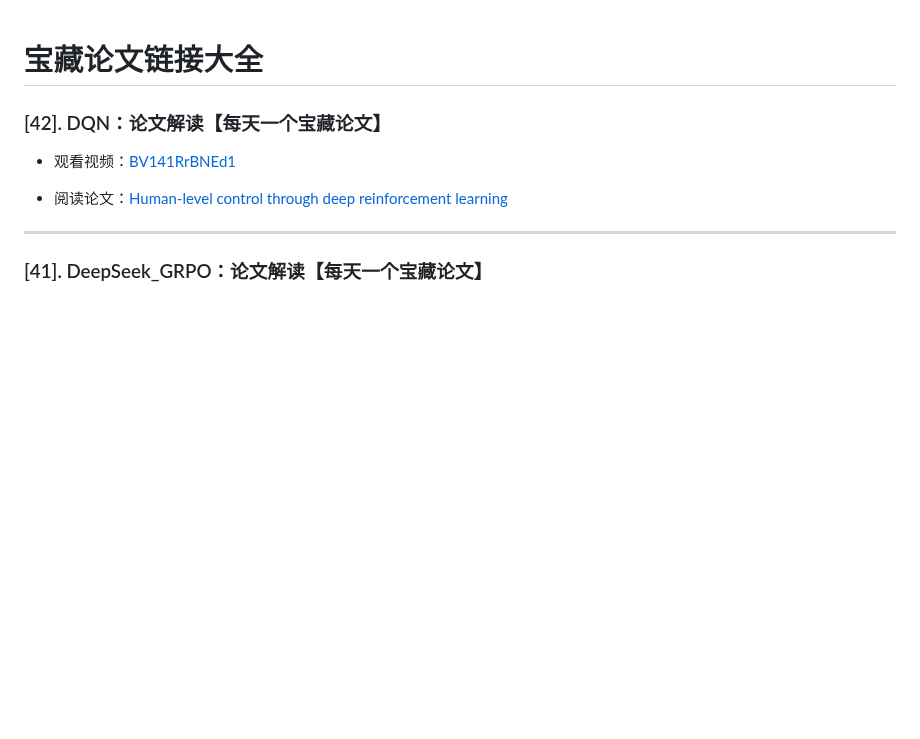
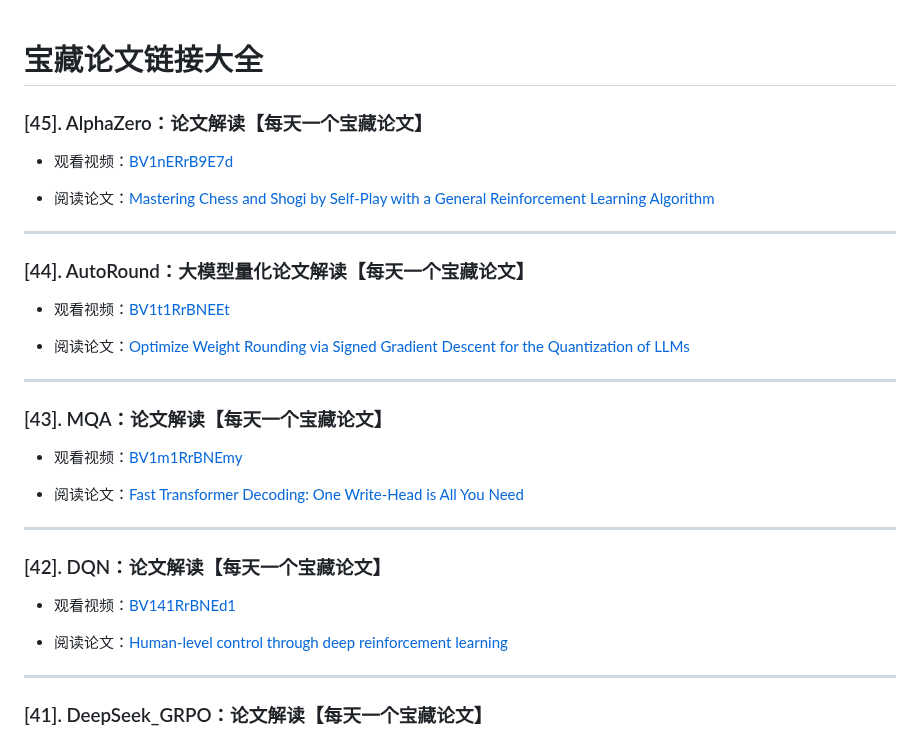
Before and after one commit to HaiPenglai/Treasure-Questions, a Markdown page: 宝藏论文链接大全/README.md, the part around the change. Rendered like a GitHub page; blank space fills up the shorter version.

```diff
--- a/宝藏论文链接大全/README.md
+++ b/宝藏论文链接大全/README.md
@@ -1,4 +1,25 @@
 # 宝藏论文链接大全
+### [45]. AlphaZero：论文解读【每天一个宝藏论文】
+- 观看视频：[BV1nERrB9E7d](https://www.bilibili.com/video/BV1nERrB9E7d)
+
+- 阅读论文：[Mastering Chess and Shogi by Self-Play with a General Reinforcement Learning Algorithm](https://arxiv.org/pdf/1712.01815.pdf)
+
+---
+
+### [44]. AutoRound：大模型量化论文解读【每天一个宝藏论文】
+- 观看视频：[BV1t1RrBNEEt](https://www.bilibili.com/video/BV1t1RrBNEEt)
+
+- 阅读论文：[Optimize Weight Rounding via Signed Gradient Descent for the Quantization of LLMs](https://arxiv.org/pdf/2309.05516.pdf)
+
+---
+
+### [43]. MQA：论文解读【每天一个宝藏论文】
+- 观看视频：[BV1m1RrBNEmy](https://www.bilibili.com/video/BV1m1RrBNEmy)
+
+- 阅读论文：[Fast Transformer Decoding: One Write-Head is All You Need](https://arxiv.org/pdf/1911.02150.pdf)
+
+---
+
 ### [42]. DQN：论文解读【每天一个宝藏论文】
 - 观看视频：[BV141RrBNEd1](https://www.bilibili.com/video/BV141RrBNEd1)
 
```
Also changed, not shown: README.md (+37 -1 lines), assets/papers/BV1m1RrBNEmy.jpg (added), assets/papers/BV1nERrB9E7d.jpg (added), assets/papers/BV1t1RrBNEEt.jpg (added), assets/questions/BV1m5RmBSENE.jpg (added), assets/questions/BV1m5RmBSEkF.jpg (added), assets/questions/BV1uGdgBnE65.jpg (added), 2 other files.
